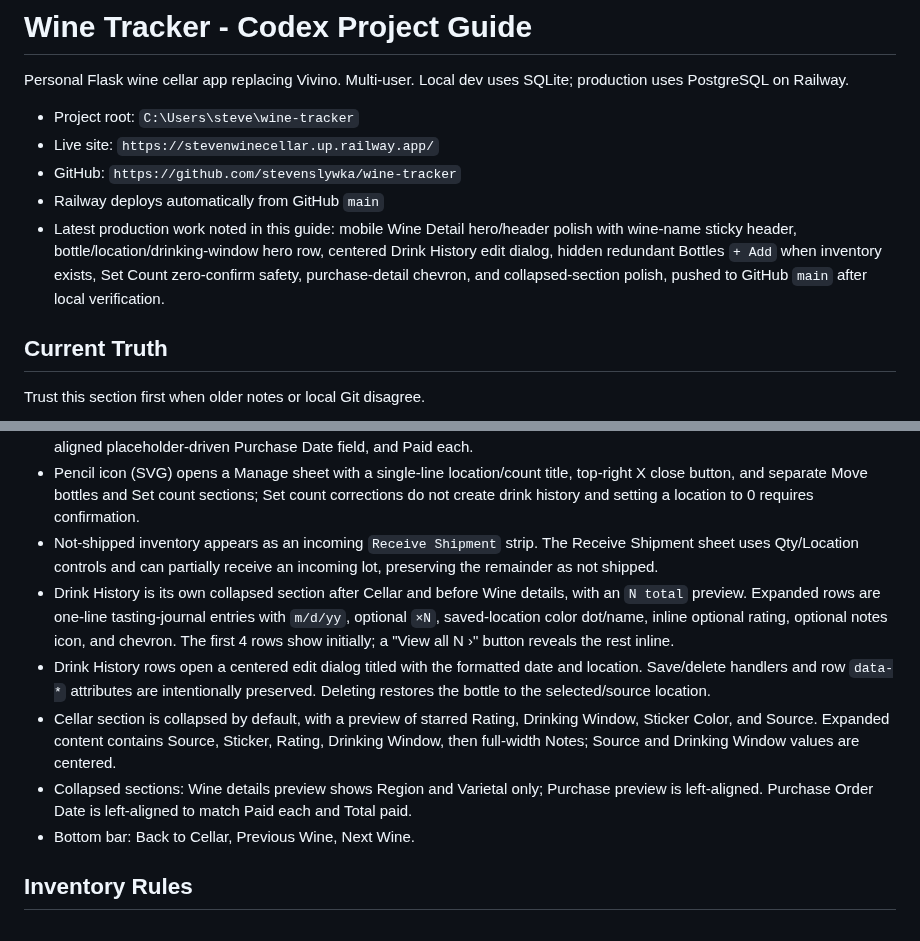
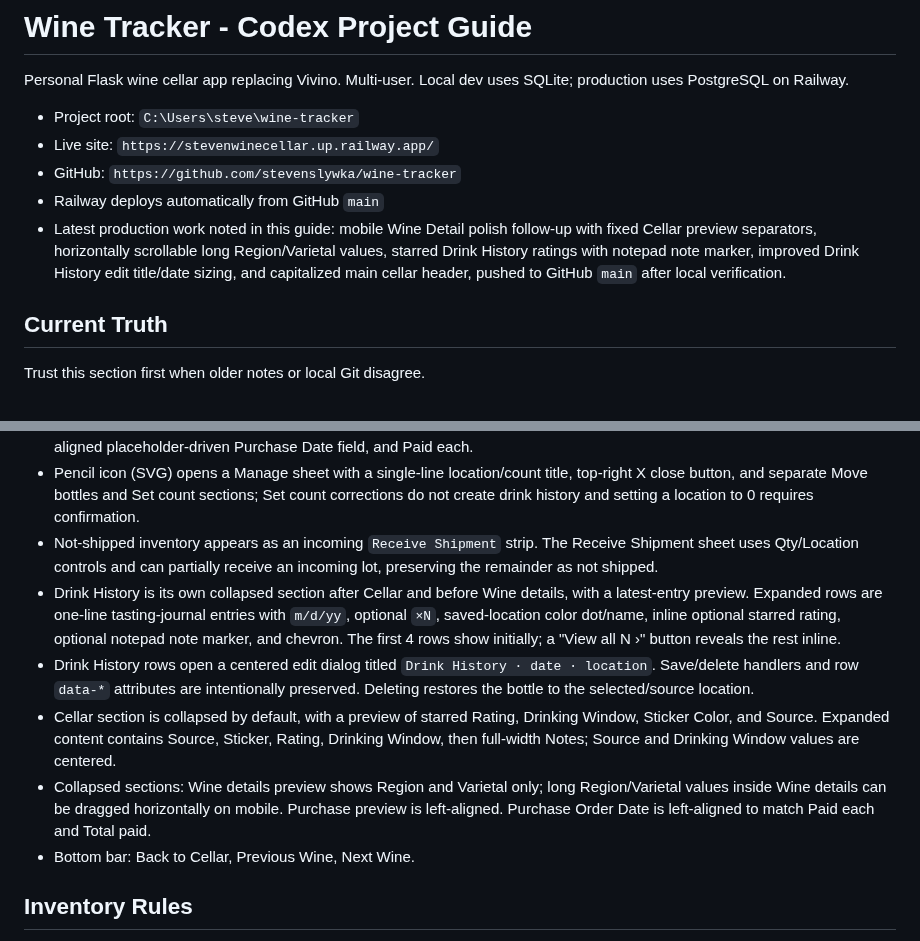
Before and after one commit to stevenslywka/wine-tracker, a Markdown page: AGENTS.md, 2 parts joined by grey strips. Drawn GitHub-style.

Commit message:
Polish mobile detail follow-up

```diff
--- a/AGENTS.md
+++ b/AGENTS.md
@@ -6,7 +6,7 @@ Personal Flask wine cellar app replacing Vivino. Multi-user. Local dev uses SQLi
 - Live site: `https://stevenwinecellar.up.railway.app/`
 - GitHub: `https://github.com/stevenslywka/wine-tracker`
 - Railway deploys automatically from GitHub `main`
-- Latest production work noted in this guide: mobile Wine Detail hero/header polish with wine-name sticky header, bottle/location/drinking-window hero row, centered Drink History edit dialog, hidden redundant Bottles `+ Add` when inventory exists, Set Count zero-confirm safety, purchase-detail chevron, and collapsed-section polish, pushed to GitHub `main` after local verification.
+- Latest production work noted in this guide: mobile Wine Detail polish follow-up with fixed Cellar preview separators, horizontally scrollable long Region/Varietal values, starred Drink History ratings with notepad note marker, improved Drink History edit title/date sizing, and capitalized main cellar header, pushed to GitHub `main` after local verification.
 
 ## Current Truth
 
@@ -50,10 +50,10 @@ File: `templates/detail.html`; route: `GET /wine/<id>` from `app.py -> wine_deta
 - `+` opens Add bottles, prefilled to that location, with side-by-side Qty/Location controls. `Not Shipped` appears as a Location option and maps to lot status `not_shipped`; saved locations map to `in_collection`. Purchase details include Source, a left-aligned placeholder-driven Purchase Date field, and Paid each.
 - Pencil icon (SVG) opens a Manage sheet with a single-line location/count title, top-right X close button, and separate Move bottles and Set count sections; Set count corrections do not create drink history and setting a location to 0 requires confirmation.
 - Not-shipped inventory appears as an incoming `Receive Shipment` strip. The Receive Shipment sheet uses Qty/Location controls and can partially receive an incoming lot, preserving the remainder as not shipped.
-- Drink History is its own collapsed section after Cellar and before Wine details, with an `N total` preview. Expanded rows are one-line tasting-journal entries with `m/d/yy`, optional `×N`, saved-location color dot/name, inline optional rating, optional notes icon, and chevron. The first 4 rows show initially; a "View all N ›" button reveals the rest inline.
-- Drink History rows open a centered edit dialog titled with the formatted date and location. Save/delete handlers and row `data-*` attributes are intentionally preserved. Deleting restores the bottle to the selected/source location.
+- Drink History is its own collapsed section after Cellar and before Wine details, with a latest-entry preview. Expanded rows are one-line tasting-journal entries with `m/d/yy`, optional `×N`, saved-location color dot/name, inline optional starred rating, optional notepad note marker, and chevron. The first 4 rows show initially; a "View all N ›" button reveals the rest inline.
+- Drink History rows open a centered edit dialog titled `Drink History · date · location`. Save/delete handlers and row `data-*` attributes are intentionally preserved. Deleting restores the bottle to the selected/source location.
 - Cellar section is collapsed by default, with a preview of starred Rating, Drinking Window, Sticker Color, and Source. Expanded content contains Source, Sticker, Rating, Drinking Window, then full-width Notes; Source and Drinking Window values are centered.
-- Collapsed sections: Wine details preview shows Region and Varietal only; Purchase preview is left-aligned. Purchase Order Date is left-aligned to match Paid each and Total paid.
+- Collapsed sections: Wine details preview shows Region and Varietal only; long Region/Varietal values inside Wine details can be dragged horizontally on mobile. Purchase preview is left-aligned. Purchase Order Date is left-aligned to match Paid each and Total paid.
 - Bottom bar: Back to Cellar, Previous Wine, Next Wine.
 
 ## Inventory Rules
```
